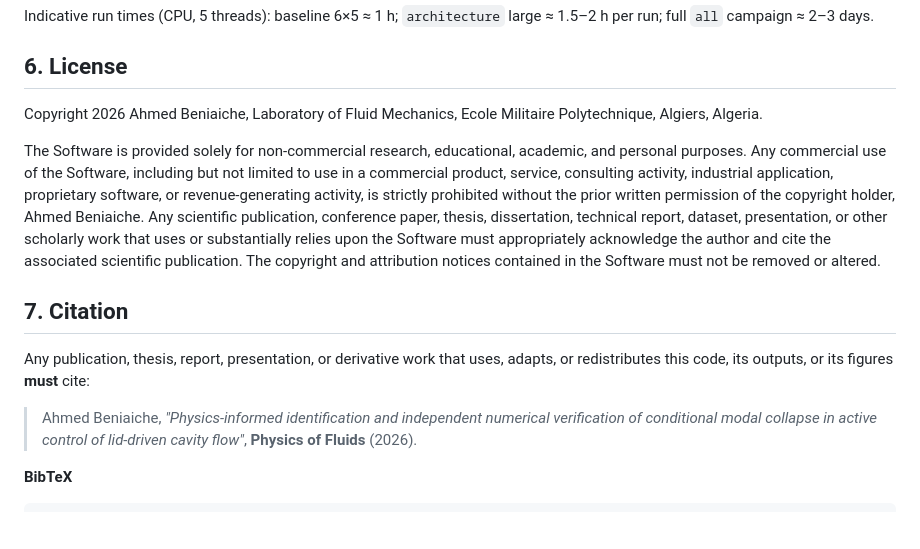
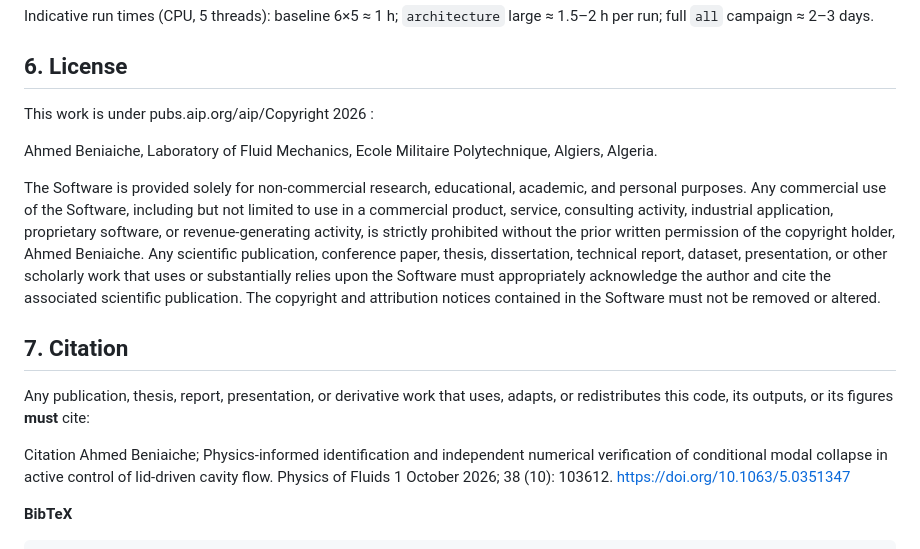
Before and after one commit to Ahmedalgeria778/pinn-lid-driven-cavity-collapse, a Markdown page: README.md, the part around the change. Rendered like a GitHub page; blank space fills up the shorter version.

Commit message:
Revise license and citation details in README
Updated license information and citation format in README.

```diff
--- a/README.md
+++ b/README.md
@@ -126,7 +126,9 @@ Indicative run times (CPU, 5 threads): baseline 6×5 ≈ 1 h; `architecture` lar
 
 ## 6. License
 
-Copyright 2026 Ahmed Beniaiche, Laboratory of Fluid Mechanics,
+This work is under pubs.aip.org/aip/Copyright 2026 :
+
+Ahmed Beniaiche, Laboratory of Fluid Mechanics,
 Ecole Militaire Polytechnique, Algiers, Algeria.
 
 The Software is provided solely for non-commercial research, educational, academic, and personal purposes.
@@ -140,10 +142,8 @@ Any publication, thesis, report, presentation, or derivative work that
 uses, adapts, or redistributes this code, its outputs, or its figures
 **must** cite:
 
-> Ahmed Beniaiche,
-> *"Physics-informed identification and independent numerical verification
-> of conditional modal collapse in active control of lid-driven cavity
-> flow"*, **Physics of Fluids** (2026).
+Citation
+Ahmed Beniaiche; Physics-informed identification and independent numerical verification of conditional modal collapse in active control of lid-driven cavity flow. Physics of Fluids 1 October 2026; 38 (10): 103612. https://doi.org/10.1063/5.0351347
 
 **BibTeX**
 
```
